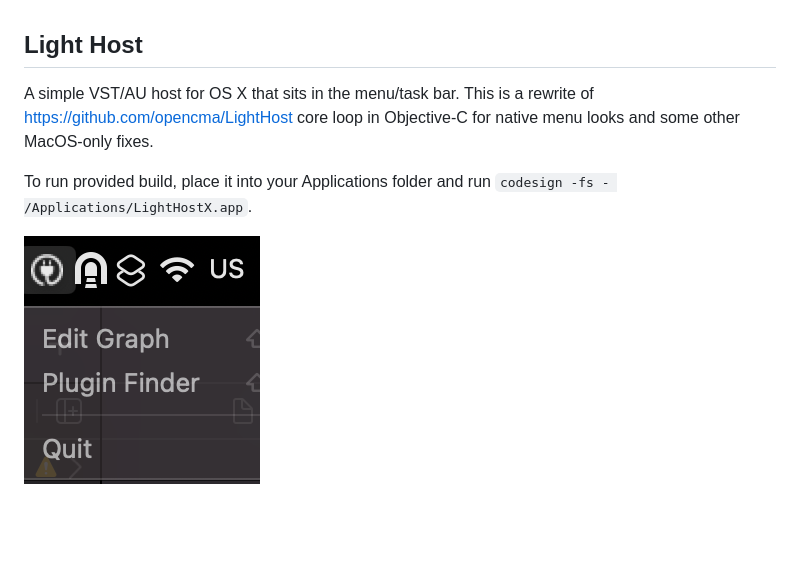
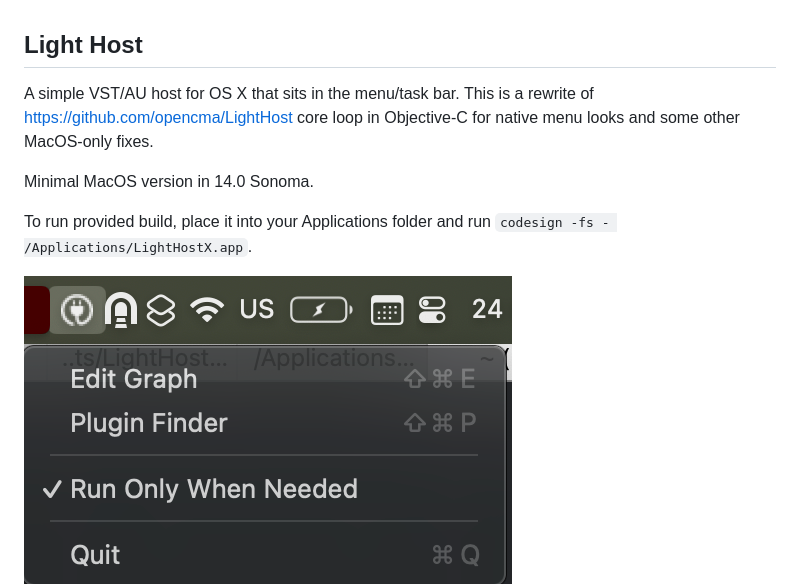
Before and after one commit to dur-randir/LightHostX, a Markdown page: readme.md, the part around the change. Rendered like a GitHub page; pictures changed too: menu.png; blank space fills up the shorter version.

```diff
--- a/readme.md
+++ b/readme.md
@@ -5,6 +5,8 @@ A simple VST/AU host for OS X that sits in the menu/task bar.
 This is a rewrite of https://github.com/opencma/LightHost core loop in
 Objective-C for native menu looks and some other MacOS-only fixes.
 
+Minimal MacOS version in 14.0 Sonoma.
+
 To run provided build, place it into your Applications folder and run `codesign -fs - /Applications/LightHostX.app`.
 
 ![Menu item](menu.png)
```
